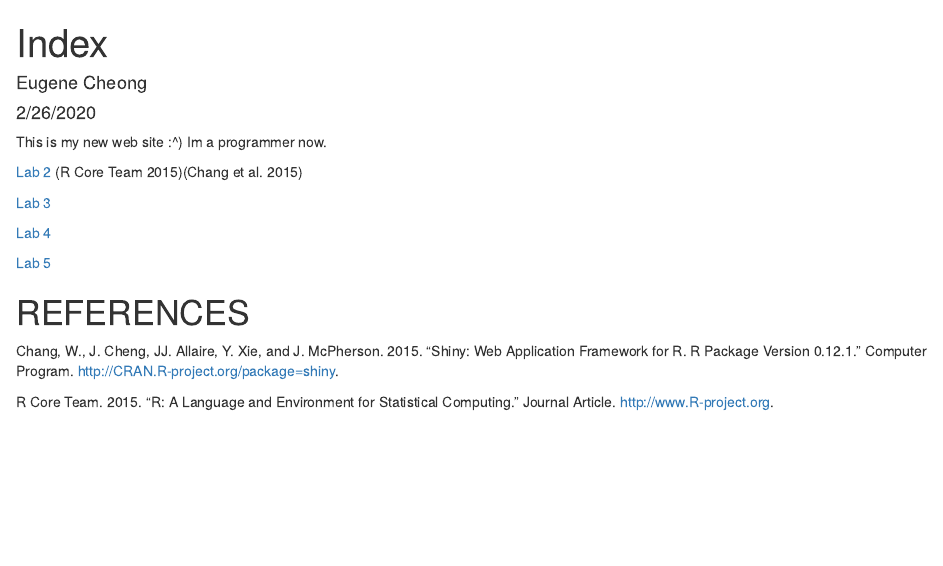
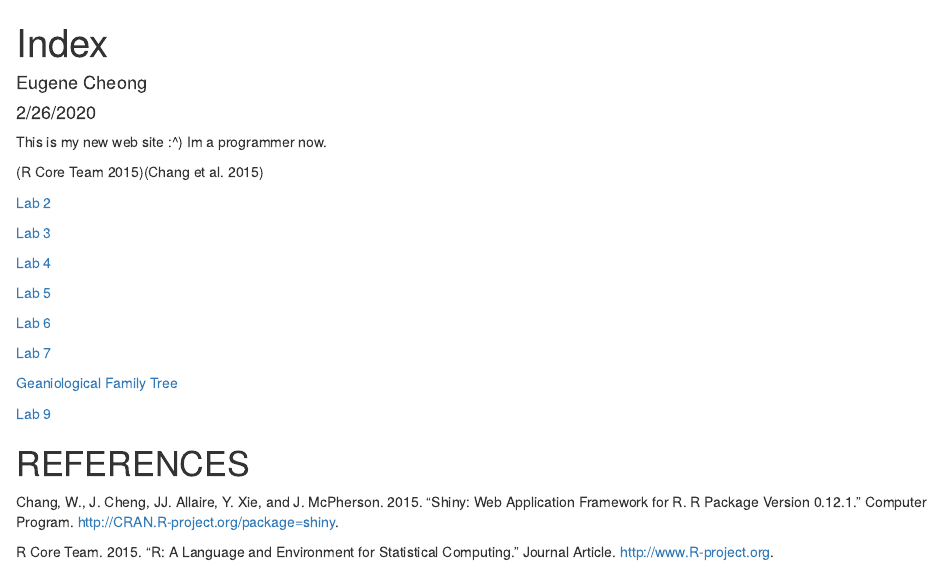
Before and after one commit to EugeneCCM/genome-analysis, an R Markdown document (index.Rmd): the page in a window 1100 px wide, from its top. The pictures show the output file index.html that the author committed with the source, opened offline.

Commit message:
updated till lab 9

```diff
--- a/index.Rmd
+++ b/index.Rmd
@@ -9,7 +9,9 @@ bibliography: data/references.bib
 
 This is my new web site :^) Im a programmer now.
 
-[Lab 2](lab2_eccm.html) [@RCoreTeam][@Chang2015]
+[@RCoreTeam][@Chang2015]
+
+[Lab 2](lab2_eccm.html)
 
 [Lab 3](lab3_eccm.html)
 
@@ -17,4 +19,12 @@ This is my new web site :^) Im a programmer now.
 
 [Lab 5](lab5_eccm.html)
 
+[Lab 6](lab6_eccm.html)
+
+[Lab 7](lab7_eccm.html)
+
+[Geaniological Family Tree](Genealogical-Family-Tree.html)
+
+[Lab 9](lab9_eccm.html)
+
 # REFERENCES
```
Also changed, not shown: index.html.
